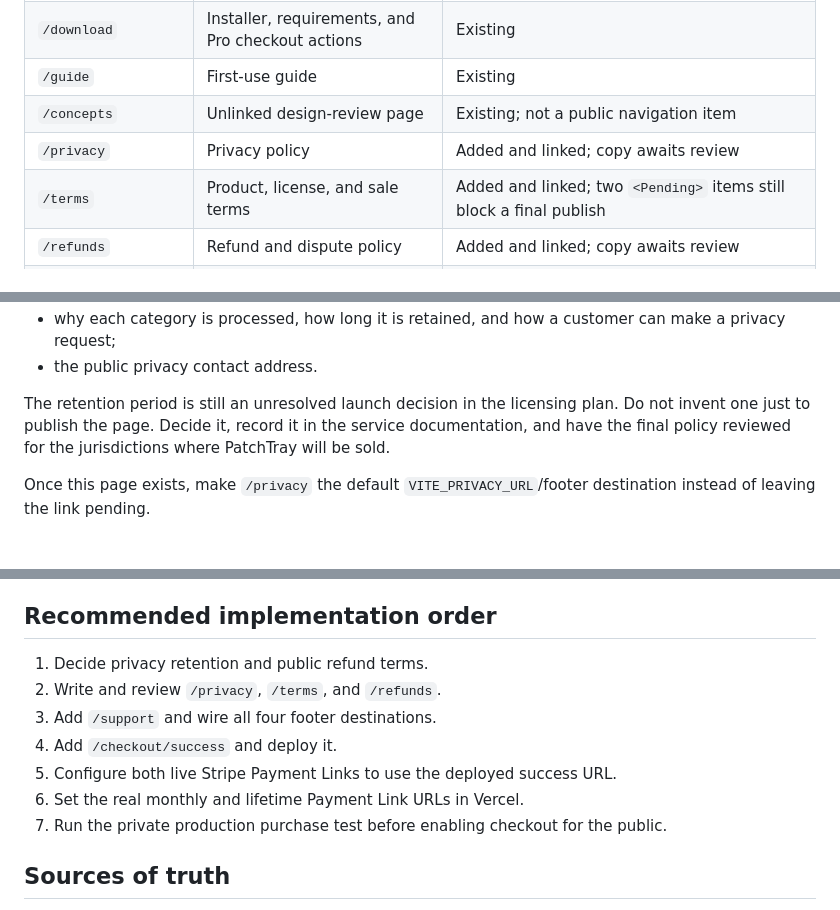
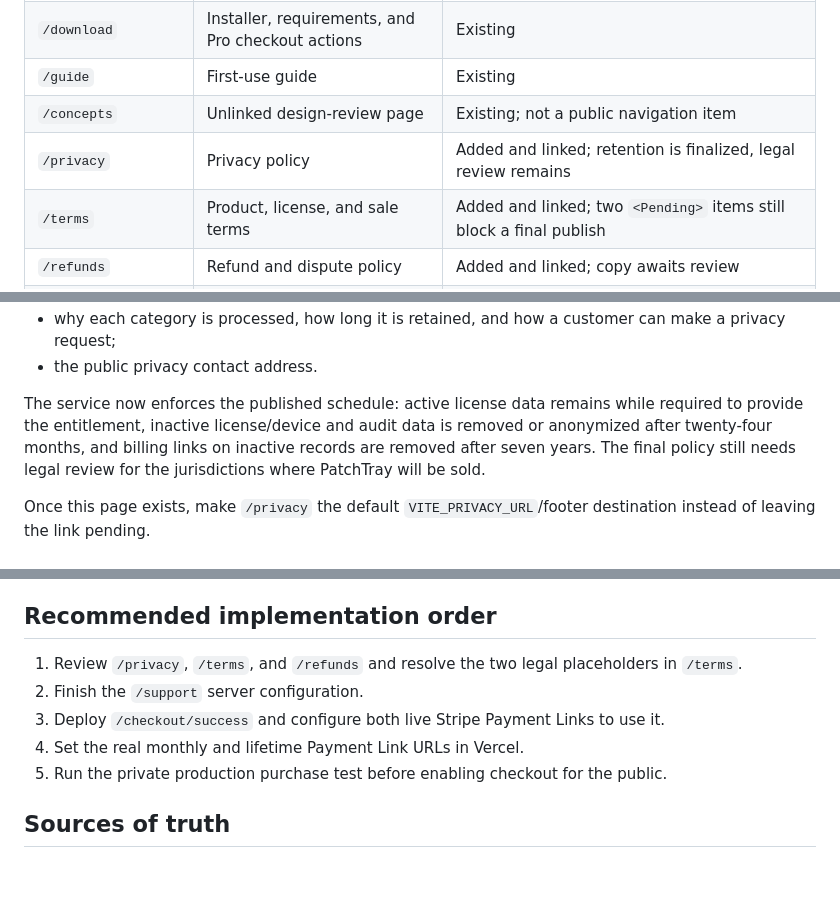
Before and after one commit to CyR1en/PatchTray-Web, a Markdown page: WEBSITE_ROUTES.md, 3 parts joined by grey strips. Rendered like a GitHub page; blank space fills up the shorter version.

Commit message:
docs: align website retention with service

```diff
--- a/WEBSITE_ROUTES.md
+++ b/WEBSITE_ROUTES.md
@@ -13,7 +13,7 @@ the licensing API on `https://license.patchtray.io` into website pages.
 | `/download` | Installer, requirements, and Pro checkout actions | Existing |
 | `/guide` | First-use guide | Existing |
 | `/concepts` | Unlinked design-review page | Existing; not a public navigation item |
-| `/privacy` | Privacy policy | Added and linked; copy awaits review |
+| `/privacy` | Privacy policy | Added and linked; retention is finalized, legal review remains |
 | `/terms` | Product, license, and sale terms | Added and linked; two `<Pending>` items still block a final publish |
 | `/refunds` | Refund and dispute policy | Added and linked; copy awaits review |
 | `/support` | Support hub, contact form, and mailto | Added and linked; form needs its server env set |
@@ -81,10 +81,11 @@ At minimum, the final reviewed copy needs to explain:
   can make a privacy request;
 - the public privacy contact address.
 
-The retention period is still an unresolved launch decision in the licensing
-plan. Do not invent one just to publish the page. Decide it, record it in the
-service documentation, and have the final policy reviewed for the jurisdictions
-where PatchTray will be sold.
+The service now enforces the published schedule: active license data remains
+while required to provide the entitlement, inactive license/device and audit
+data is removed or anonymized after twenty-four months, and billing links on
+inactive records are removed after seven years. The final policy still needs
+legal review for the jurisdictions where PatchTray will be sold.
 
 Once this page exists, make `/privacy` the default
 `VITE_PRIVACY_URL`/footer destination instead of leaving the link pending.
@@ -221,13 +222,11 @@ When the routes above are implemented:
 
 ## Recommended implementation order
 
-1. Decide privacy retention and public refund terms.
-2. Write and review `/privacy`, `/terms`, and `/refunds`.
-3. Add `/support` and wire all four footer destinations.
-4. Add `/checkout/success` and deploy it.
-5. Configure both live Stripe Payment Links to use the deployed success URL.
-6. Set the real monthly and lifetime Payment Link URLs in Vercel.
-7. Run the private production purchase test before enabling checkout for the
+1. Review `/privacy`, `/terms`, and `/refunds` and resolve the two legal placeholders in `/terms`.
+2. Finish the `/support` server configuration.
+3. Deploy `/checkout/success` and configure both live Stripe Payment Links to use it.
+4. Set the real monthly and lifetime Payment Link URLs in Vercel.
+5. Run the private production purchase test before enabling checkout for the
    public.
 
 ## Sources of truth
```
